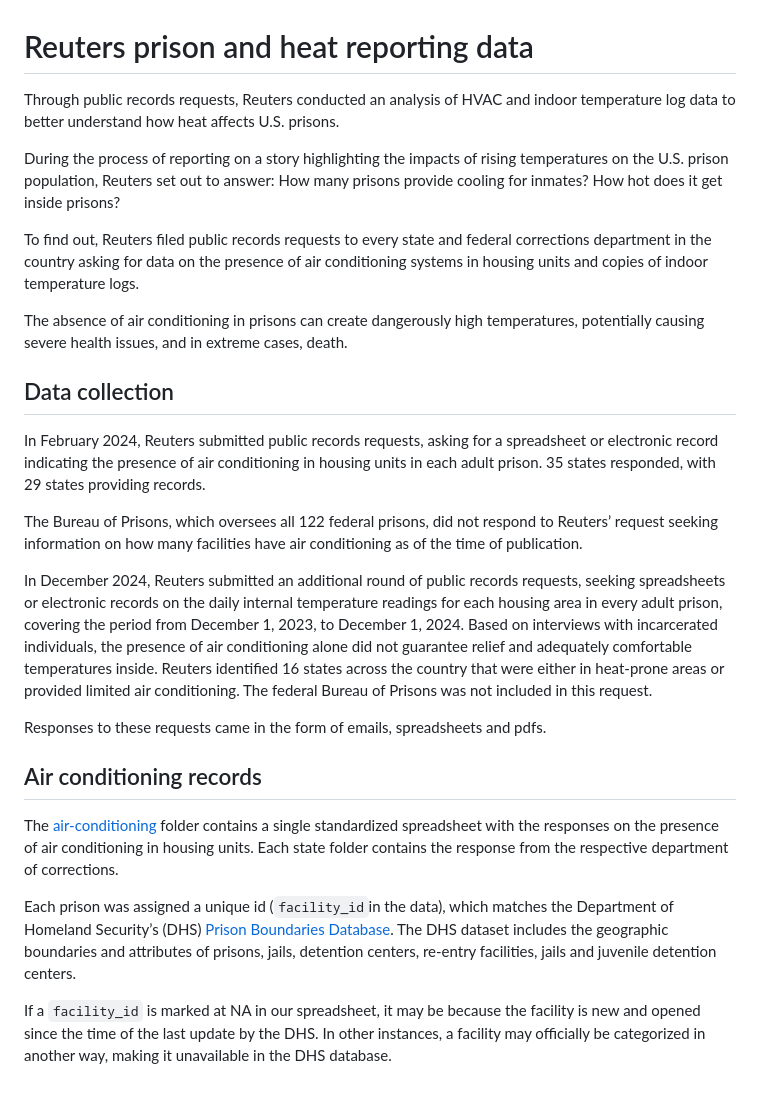
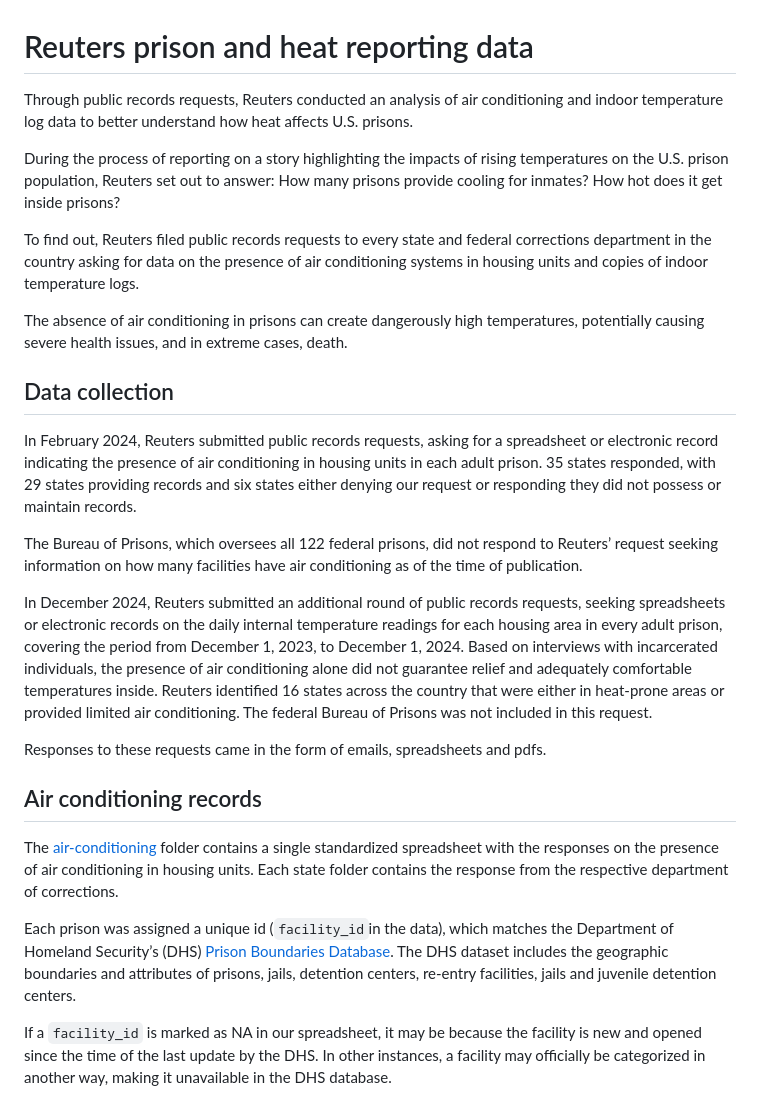
Before and after one commit to reuters-graphics/prison-heat-records, a Markdown page: README.md, the part around one of its changes. GitHub-like rendering.

```diff
--- a/README.md
+++ b/README.md
@@ -1,6 +1,6 @@
 # Reuters prison and heat reporting data
 
-Through public records requests, Reuters conducted an analysis of HVAC and indoor temperature log data to better understand how heat affects U.S. prisons.
+Through public records requests, Reuters conducted an analysis of air conditioning and indoor temperature log data to better understand how heat affects U.S. prisons.
 
 During the process of reporting on a story highlighting the impacts of rising temperatures on the U.S. prison population, Reuters set out to answer: How many prisons provide cooling for inmates? How hot does it get inside prisons?
 
@@ -10,7 +10,7 @@ The absence of air conditioning in prisons can create dangerously high temperatu
 
 ## Data collection
 
-In February 2024, Reuters submitted public records requests, asking for a spreadsheet or electronic record indicating the presence of air conditioning in housing units in each adult prison. 35 states responded, with 29 states providing records.
+In February 2024, Reuters submitted public records requests, asking for a spreadsheet or electronic record indicating the presence of air conditioning in housing units in each adult prison. 35 states responded, with 29 states providing records and six states either denying our request or responding they did not possess or maintain records.
 
 The Bureau of Prisons, which oversees all 122 federal prisons, did not respond to Reuters’ request seeking information on how many facilities have air conditioning as of the time of publication.
 
@@ -18,11 +18,10 @@ In December 2024, Reuters submitted an additional round of public records reques
 
 Responses to these requests came in the form of emails, spreadsheets and pdfs.
 
-
 ## Air conditioning records
 The [air-conditioning](https://github.com/reuters-graphics/graphics_2025-prison-hvac-records/tree/main/air-conditioning) folder contains a single standardized spreadsheet with the responses on the presence of air conditioning in housing units. Each state folder contains the response from the respective department of corrections.
 
 Each prison was assigned a unique id (<code>facility_id</code>in the data), which matches the Department of Homeland Security’s (DHS) [Prison Boundaries Database](https://hifld-geoplatform.hub.arcgis.com/datasets/geoplatform::prison-boundaries-1/about). The DHS dataset includes the geographic boundaries and attributes of prisons, jails, detention centers, re-entry facilities, jails and juvenile detention centers.
 
-If a <code>facility_id</code> is marked at NA in our spreadsheet, it may be because the facility is new and opened since the time of the last update by the DHS. In other instances, a facility may officially be categorized in another way, making it unavailable in the DHS database.
+If a <code>facility_id</code> is marked as NA in our spreadsheet, it may be because the facility is new and opened since the time of the last update by the DHS. In other instances, a facility may officially be categorized in another way, making it unavailable in the DHS database.
 
```
Also changed, not shown: other parts of README.md (+11 -10 lines).
